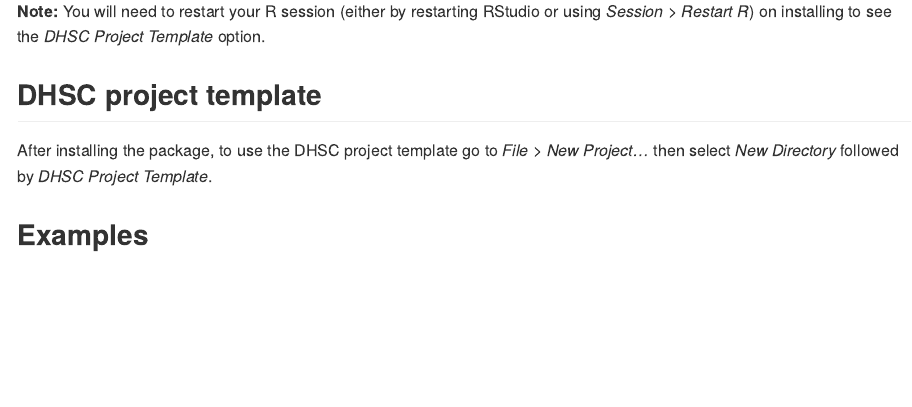
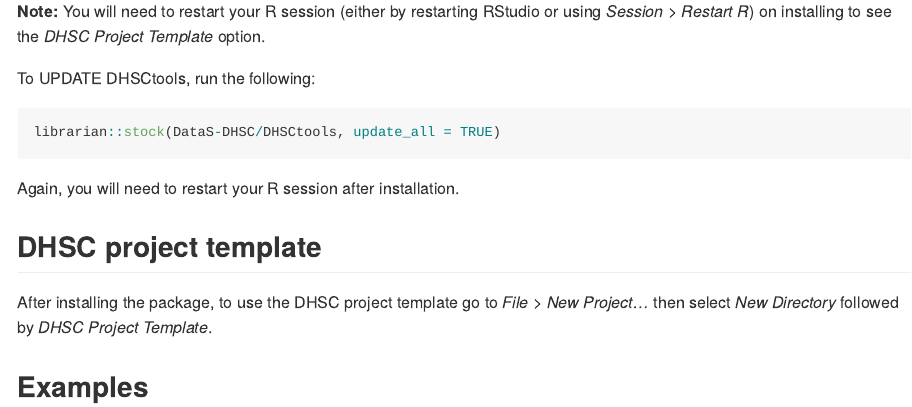
Before and after one commit to DataS-DHSC/DHSCtools, an R Markdown document (README.Rmd): the page in a window 1100 px wide, from 630 px down. The pictures show the output file README.md that the author committed with the source, drawn offline in the style of GitHub.

Commit message:
Add instructions for updating

````diff
--- a/README.Rmd
+++ b/README.Rmd
@@ -48,6 +48,14 @@
 RStudio or using *Session* \> *Restart R*) on installing to see the
 *DHSC Project Template* option.
 
+To UPDATE DHSCtools, run the following:
+
+``` r
+librarian::stock(DataS-DHSC/DHSCtools, update_all = TRUE)
+```
+
+Again, you will need to restart your R session after installation.
+
 ## DHSC project template
 
 After installing the package, to use the DHSC project template go to
````
Also changed, not shown: README.md.
